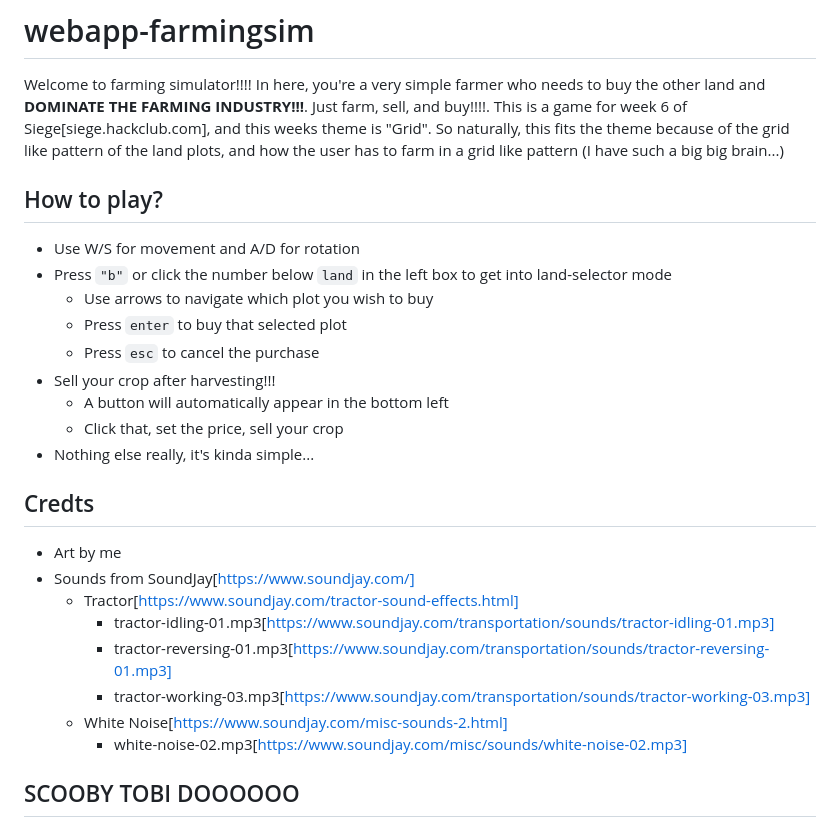
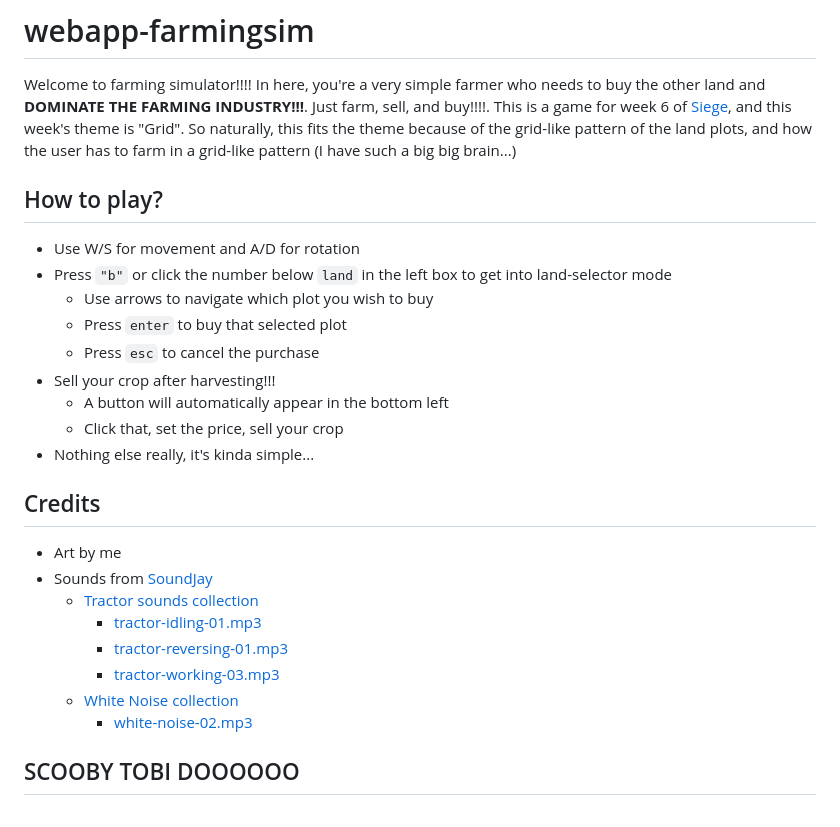
Before and after one commit to ChefYeshpal/webapp-farmingsim, a Markdown page: README.md, the part around the change. Rendered like a GitHub page.

Commit message:
updated readme links actually show up now, lol

```diff
--- a/README.md
+++ b/README.md
@@ -1,7 +1,7 @@
 # webapp-farmingsim
 
 Welcome to farming simulator!!!! In here, you're a very simple farmer who needs to buy the other land and **DOMINATE THE FARMING INDUSTRY!!!**. Just farm, sell, and buy!!!!.
-This is a game for week 6 of Siege[siege.hackclub.com], and this weeks theme is "Grid". So naturally, this fits the theme because of the grid like pattern of the land plots, and how the user has to farm in a grid like pattern (I have such a big big brain...)
+This is a game for week 6 of [Siege](https://sieg.hackclub.com/), and this week's theme is "Grid". So naturally, this fits the theme because of the grid-like pattern of the land plots, and how the user has to farm in a grid-like pattern (I have such a big big brain...)
 
 ## How to play?
 
@@ -15,16 +15,16 @@ This is a game for week 6 of Siege[siege.hackclub.com], and this weeks theme is
     - Click that, set the price, sell your crop
 - Nothing else really, it's kinda simple...
 
-## Credts
+## Credits
 
 - Art by me
-- Sounds from SoundJay[https://www.soundjay.com/]
-    - Tractor[https://www.soundjay.com/tractor-sound-effects.html]
-        - tractor-idling-01.mp3[https://www.soundjay.com/transportation/sounds/tractor-idling-01.mp3]
-        - tractor-reversing-01.mp3[https://www.soundjay.com/transportation/sounds/tractor-reversing-01.mp3]
-        - tractor-working-03.mp3[https://www.soundjay.com/transportation/sounds/tractor-working-03.mp3]
-    - White Noise[https://www.soundjay.com/misc-sounds-2.html]
-        - white-noise-02.mp3[https://www.soundjay.com/misc/sounds/white-noise-02.mp3]
+- Sounds from [SoundJay](https://www.soundjay.com/)
+    - [Tractor sounds collection](https://www.soundjay.com/tractor-sound-effects.html)
+        - [tractor-idling-01.mp3](https://www.soundjay.com/transportation/sounds/tractor-idling-01.mp3)
+        - [tractor-reversing-01.mp3](https://www.soundjay.com/transportation/sounds/tractor-reversing-01.mp3)
+        - [tractor-working-03.mp3](https://www.soundjay.com/transportation/sounds/tractor-working-03.mp3)
+    - [White Noise collection](https://www.soundjay.com/misc-sounds-2.html)
+        - [white-noise-02.mp3](https://www.soundjay.com/misc/sounds/white-noise-02.mp3)
 
 ## SCOOBY TOBI DOOOOOO
 
```
